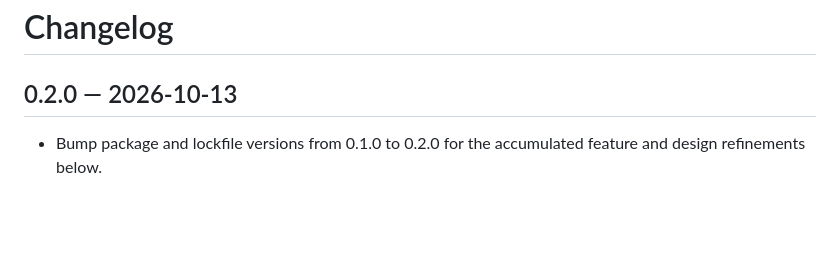
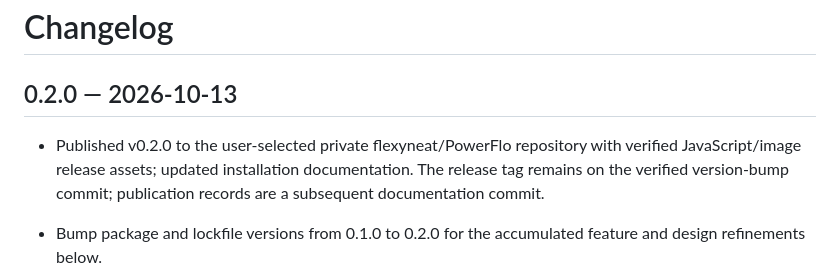
Before and after one commit to flexyneat/PowerFlo, a Markdown page: changelog.md, the part around the change. Drawn GitHub-style; blank space fills up the shorter version.

```diff
--- a/changelog.md
+++ b/changelog.md
@@ -1,6 +1,8 @@
 # Changelog
 
 ## 0.2.0 — 2026-10-13
+
+- Published v0.2.0 to the user-selected private flexyneat/PowerFlo repository with verified JavaScript/image release assets; updated installation documentation. The release tag remains on the verified version-bump commit; publication records are a subsequent documentation commit.
 
 - Bump package and lockfile versions from 0.1.0 to 0.2.0 for the accumulated feature and design refinements below.
 - Prepare standalone JavaScript and inverter-image release assets, installation instructions and commissioning limitations in RELEASE-NOTES.md.
```
Also changed, not shown: README.md (+7 -5 lines).
